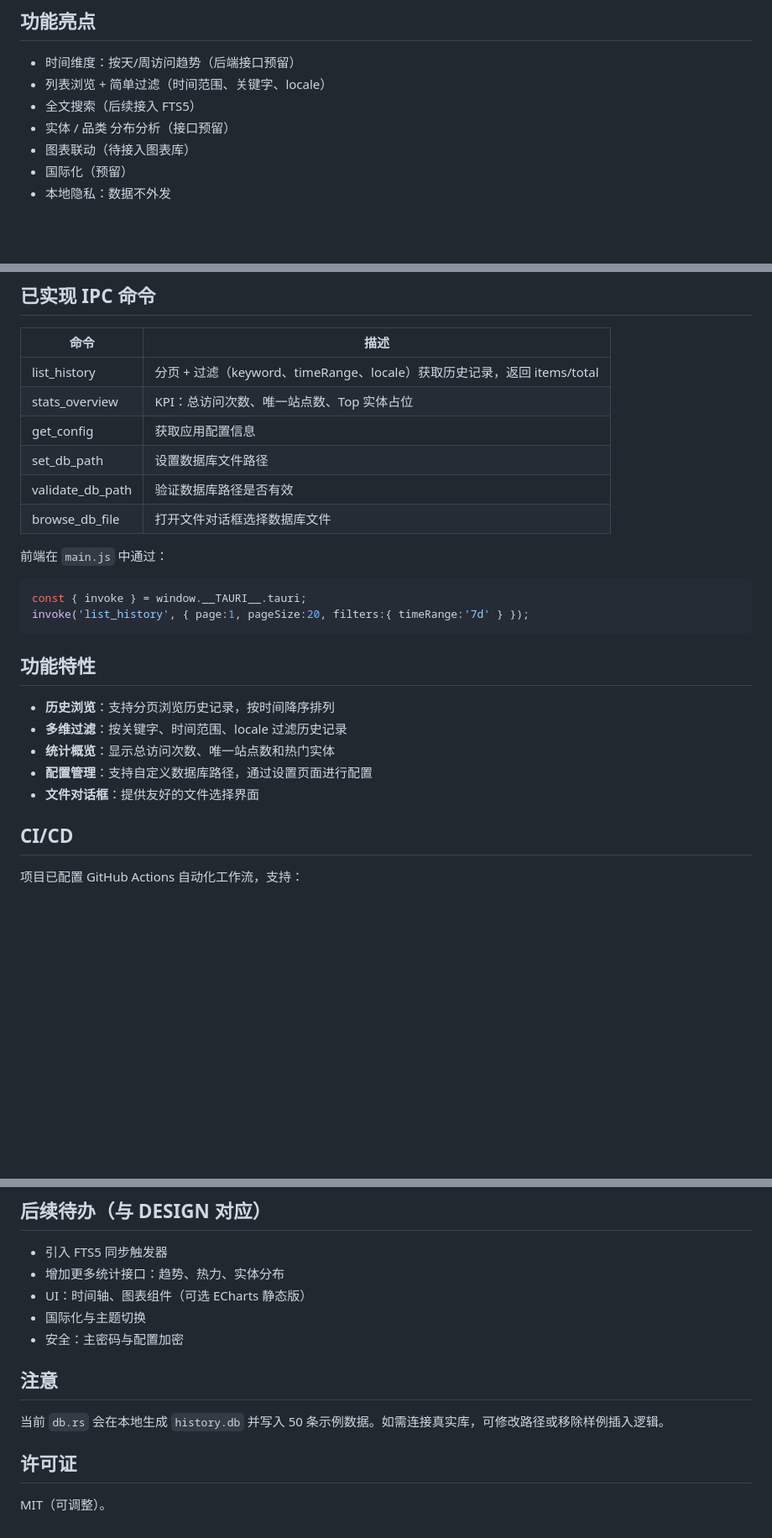
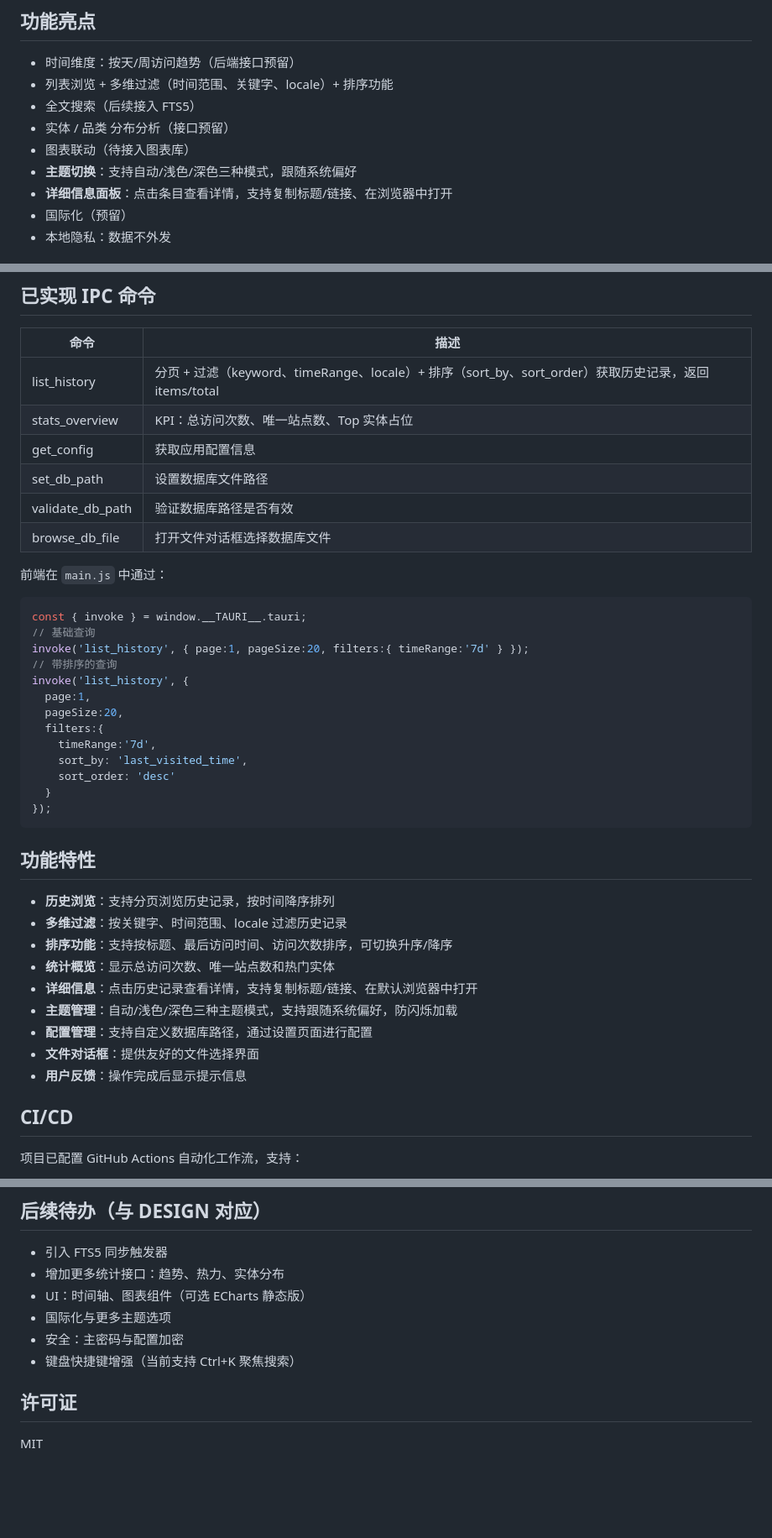
Before and after one commit to yanjing19989/Browser-history-browser, a Markdown page: README.md, 3 parts joined by grey strips. Shown at 84% size. GitHub-like rendering; blank space fills up the shorter version.

````diff
--- a/README.md
+++ b/README.md
@@ -4,10 +4,12 @@
 
 ## 功能亮点
 - 时间维度：按天/周访问趋势（后端接口预留）
-- 列表浏览 + 简单过滤（时间范围、关键字、locale）
+- 列表浏览 + 多维过滤（时间范围、关键字、locale）+ 排序功能
 - 全文搜索（后续接入 FTS5）
 - 实体 / 品类 分布分析（接口预留）
 - 图表联动（待接入图表库）
+- **主题切换**：支持自动/浅色/深色三种模式，跟随系统偏好
+- **详细信息面板**：点击条目查看详情，支持复制标题/链接、在浏览器中打开
 - 国际化（预留）
 - 本地隐私：数据不外发
 
@@ -72,7 +76,7 @@ root
 ## 已实现 IPC 命令
 | 命令 | 描述 |
 |------|------|
-| list_history | 分页 + 过滤（keyword、timeRange、locale）获取历史记录，返回 items/total |
+| list_history | 分页 + 过滤（keyword、timeRange、locale）+ 排序（sort_by、sort_order）获取历史记录，返回 items/total |
 | stats_overview | KPI：总访问次数、唯一站点数、Top 实体占位 |
 | get_config | 获取应用配置信息 |
 | set_db_path | 设置数据库文件路径 |
@@ -82,15 +86,30 @@ root
 前端在 `main.js` 中通过：
 ```js
 const { invoke } = window.__TAURI__.tauri;
+// 基础查询
 invoke('list_history', { page:1, pageSize:20, filters:{ timeRange:'7d' } });
+// 带排序的查询
+invoke('list_history', {
+  page:1,
+  pageSize:20,
+  filters:{
+    timeRange:'7d',
+    sort_by: 'last_visited_time',
+    sort_order: 'desc'
+  }
+});
 ```
 
 ## 功能特性
 - **历史浏览**：支持分页浏览历史记录，按时间降序排列
 - **多维过滤**：按关键字、时间范围、locale 过滤历史记录
+- **排序功能**：支持按标题、最后访问时间、访问次数排序，可切换升序/降序
 - **统计概览**：显示总访问次数、唯一站点数和热门实体
+- **详细信息**：点击历史记录查看详情，支持复制标题/链接、在默认浏览器中打开
+- **主题管理**：自动/浅色/深色三种主题模式，支持跟随系统偏好，防闪烁加载
 - **配置管理**：支持自定义数据库路径，通过设置页面进行配置
 - **文件对话框**：提供友好的文件选择界面
+- **用户反馈**：操作完成后显示提示信息
 
 ## CI/CD
 项目已配置 GitHub Actions 自动化工作流，支持：
@@ -109,11 +128,9 @@ invoke('list_history', { page:1, pageSize:20, filters:{ timeRange:'7d' } });
 - 引入 FTS5 同步触发器
 - 增加更多统计接口：趋势、热力、实体分布
 - UI：时间轴、图表组件（可选 ECharts 静态版）
-- 国际化与主题切换
+- 国际化与更多主题选项
 - 安全：主密码与配置加密
-
-## 注意
-当前 `db.rs` 会在本地生成 `history.db` 并写入 50 条示例数据。如需连接真实库，可修改路径或移除样例插入逻辑。
+- 键盘快捷键增强（当前支持 Ctrl+K 聚焦搜索）
 
 ## 许可证
-MIT（可调整）。
+MIT
````
Also changed, not shown: other parts of README.md (+2 -0 lines), .copilot/instructions.md (+65 -13 lines).
